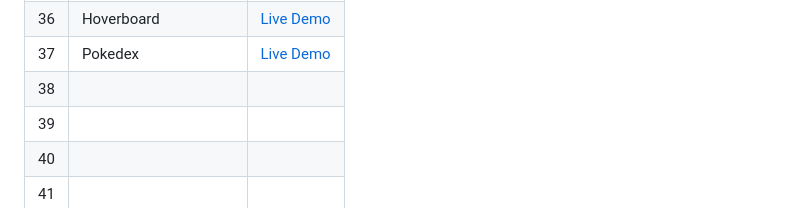
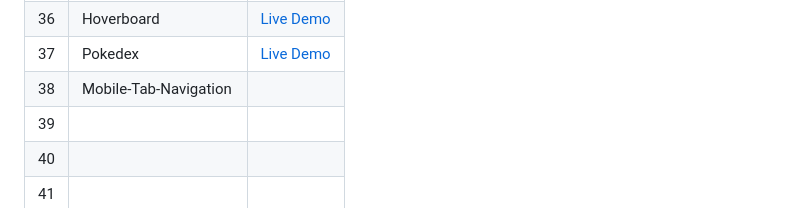
Before and after one commit to Hashuudev/50-Projects-in-50-Days, a Markdown page: README.md, the part around the change. Rendered like a GitHub page.

```diff
--- a/README.md
+++ b/README.md
@@ -43,7 +43,7 @@ Live Demo links aren't deployed yet. Stay Tuned!
 | 35 | Image-Carousel | [Live Demo](https://hashuudev-image-carousel.netlify.app/) |
 | 36 | Hoverboard | [Live Demo](https://hashuudev-hoverboard.netlify.app/) |
 | 37 | Pokedex | [Live Demo](https://hashuudev-pokedex.netlify.app/) |
-| 38 |  |  |
+| 38 | Mobile-Tab-Navigation |  |
 | 39 |  |  |
 | 40 |  |  |
 | 41 |  |  |
```
